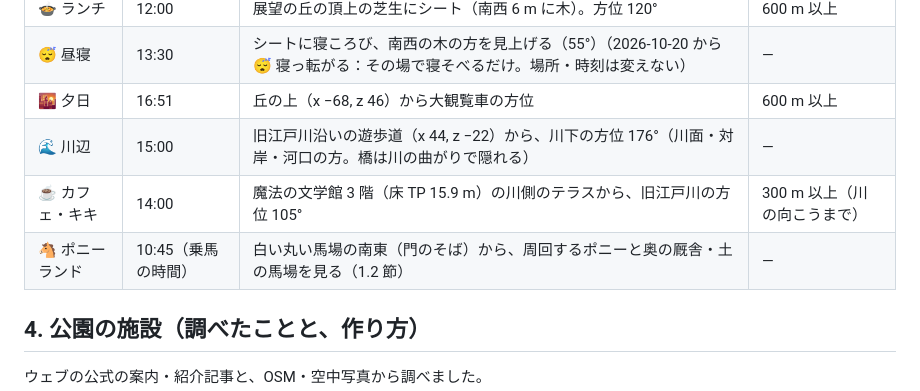
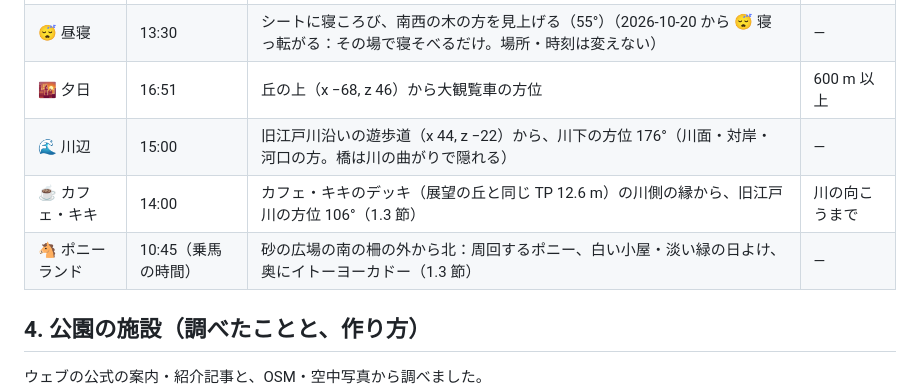
Before and after one commit to Jumpei-Ishihara/picnic-site, a Markdown page: docs/NAGISA_DESIGN.md, the part around one of its changes. GitHub-like rendering.

```diff
--- a/docs/NAGISA_DESIGN.md
+++ b/docs/NAGISA_DESIGN.md
@@ -90,8 +110,8 @@
 | 😴 昼寝 | 13:30 | シートに寝ころび、南西の木の方を見上げる（55°）（2026-10-20 から 😴 寝っ転がる：その場で寝そべるだけ。場所・時刻は変えない） | — |
 | 🌇 夕日 | 16:51 | 丘の上（x −68, z 46）から大観覧車の方位 | 600 m 以上 |
 | 🌊 川辺 | 15:00 | 旧江戸川沿いの遊歩道（x 44, z −22）から、川下の方位 176°（川面・対岸・河口の方。橋は川の曲がりで隠れる） | — |
-| ☕ カフェ・キキ | 14:00 | 魔法の文学館 3 階（床 TP 15.9 m）の川側のテラスから、旧江戸川の方位 105° | 300 m 以上（川の向こうまで） |
-| 🐴 ポニーランド | 10:45（乗馬の時間） | 白い丸い馬場の南東（門のそば）から、周回するポニーと奥の厩舎・土の馬場を見る（1.2 節） | — |
+| ☕ カフェ・キキ | 14:00 | カフェ・キキのデッキ（展望の丘と同じ TP 12.6 m）の川側の縁から、旧江戸川の方位 106°（1.3 節） | 川の向こうまで |
+| 🐴 ポニーランド | 10:45（乗馬の時間） | 砂の広場の南の柵の外から北：周回するポニー、白い小屋・淡い緑の日よけ、奥にイトーヨーカドー（1.3 節） | — |
 
 ## 4. 公園の施設（調べたことと、作り方）
 
```
Also changed, not shown: other parts of docs/NAGISA_DESIGN.md (+20 -0 lines), engine/README.md (+1 -1 lines), docs/nagisa/photo-check.png (added), 10 other files.
